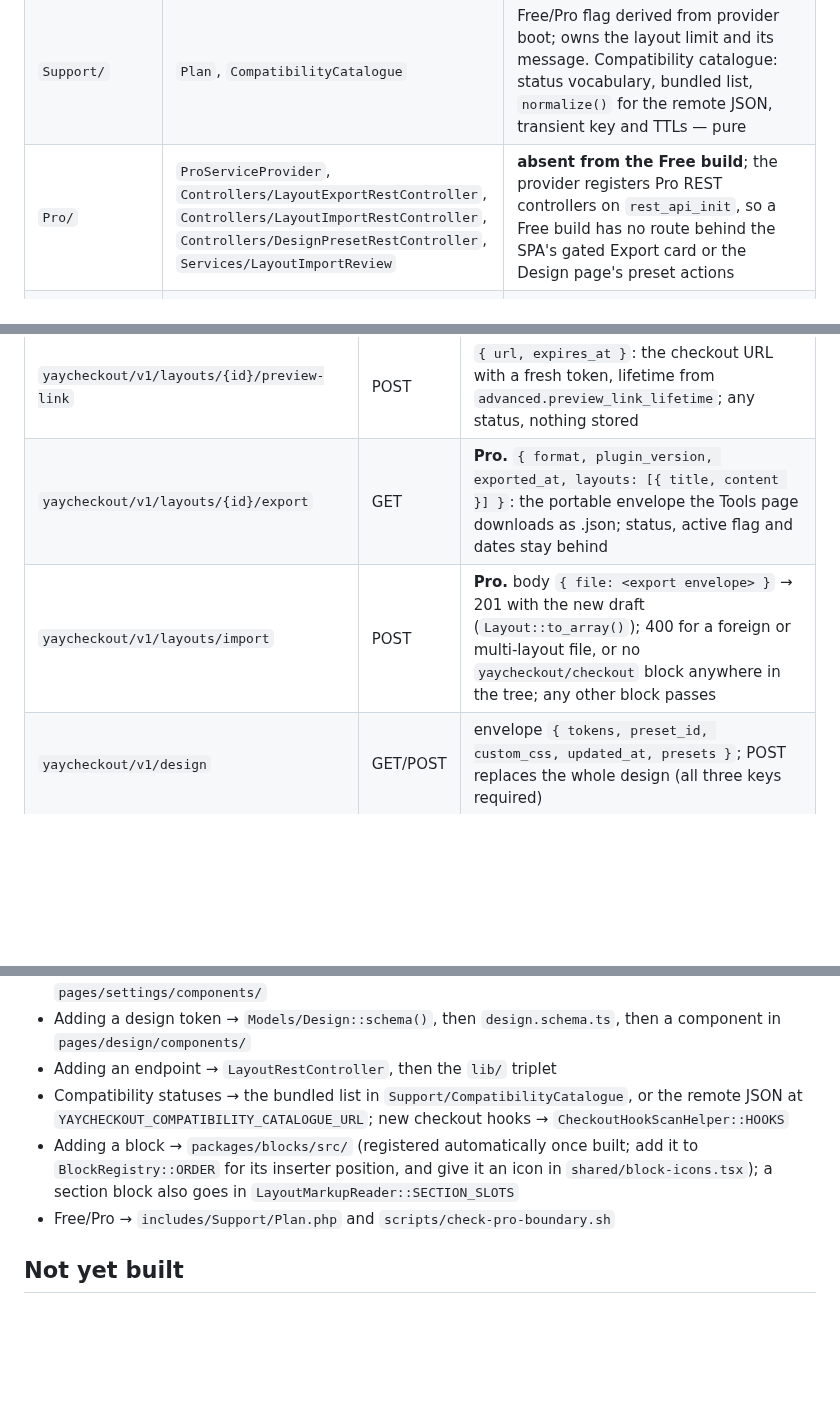
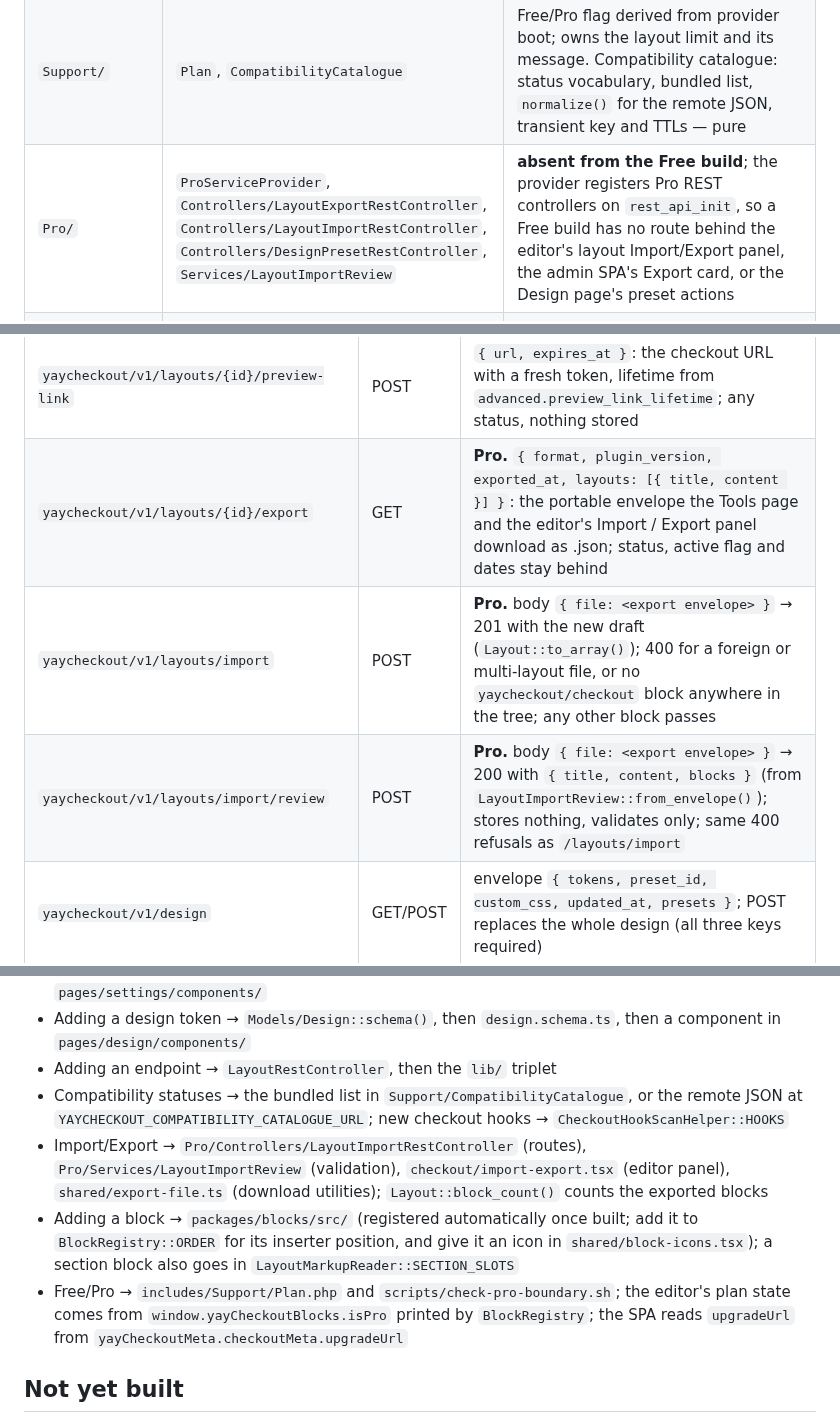
Before and after one commit to YayCommerce/YayCheckout, a Markdown page: docs/codebase-summary.md, 3 parts joined by grey strips. Rendered like a GitHub page; blank space fills up the shorter version.

Commit message:
docs: describe the editor import/export panel and review route
Claude-Session: https://claude.ai/code/session_01LUPkubQaWkzvTAMi1Ko436

```diff
--- a/docs/codebase-summary.md
+++ b/docs/codebase-summary.md
@@ -35,7 +35,7 @@ Classes autoload `YayCheckout\Foo\Bar` → `includes/Foo/Bar.php`. The shared Ya
 | `Services/` | `LayoutMarkupReader`, `ExtraFieldSubmission`, `RequiredFieldOverlay`, `RequiredIndicator` | pure: no storage. `LayoutMarkupReader` flattens a layout's blocks and answers `slots()`, `fields()`, `extra_fields()`, `order_modes()` (always `[]` for now) and `publish_error()`. `ExtraFieldSubmission::collect()` turns a checkout POST into order rows and per-field error messages, reading only Keys from `extra_fields()` and accepting only values from `LayoutMarkupReader::options()`. `RequiredFieldOverlay::apply()` rewrites WooCommerce's billing/shipping fieldsets so the layout's Field blocks decide what is required; `RequiredIndicator` prints the required/optional label suffixes and the payload for `assets/js/checkout-field-requirements.js`. |
 | `Blocks/` | `BlockRegistry` | registers every built block directory (inserter order from `ORDER`); `allowed_blocks()` on `allowed_block_types_all` keeps `yaycheckout/*` blocks in the layout editor only and `woocommerce/checkout` out of it |
 | `Support/` | `Plan`, `CompatibilityCatalogue` | Free/Pro flag derived from provider boot; owns the layout limit and its message. Compatibility catalogue: status vocabulary, bundled list, `normalize()` for the remote JSON, transient key and TTLs — pure |
-| `Pro/` | `ProServiceProvider`, `Controllers/LayoutExportRestController`, `Controllers/LayoutImportRestController`, `Controllers/DesignPresetRestController`, `Services/LayoutImportReview` | **absent from the Free build**; the provider registers Pro REST controllers on `rest_api_init`, so a Free build has no route behind the SPA's gated Export card or the Design page's preset actions |
+| `Pro/` | `ProServiceProvider`, `Controllers/LayoutExportRestController`, `Controllers/LayoutImportRestController`, `Controllers/DesignPresetRestController`, `Services/LayoutImportReview` | **absent from the Free build**; the provider registers Pro REST controllers on `rest_api_init`, so a Free build has no route behind the editor's layout Import/Export panel, the admin SPA's Export card, or the Design page's preset actions |
 | `Helpers/` | `BlockMarkup`, `DateHelper`, `IntegrationsHelper`, `LocalizeHelper`, `Logger`, `PreviewToken`, `StoreEnvironmentHelper`, `GatewayCompatibilityHelper`, `CheckoutHookScanHelper`, `PluginHeaderHelper` | stateless: GMT storage → ISO 8601 wire timestamps, preview tokens, server-side block markup (seeds, templates), integration detection, SPA bootstrap payload, logging, compatibility detection, hook scans |
 | `Renderer/` | `CheckoutScripts`, `CheckoutPage`, `PreviewRequest`, `CheckoutFragments`, `CheckoutExtraFields`, `CheckoutRequiredFields` | Storefront takeover and AJAX; `CheckoutFragments` swaps payment/shipping fragments on `update_order_review` when the layout renders those blocks. `CheckoutExtraFields` validates the served layout's extra fields, stores them as order meta on `woocommerce_checkout_create_order`, and prints them on the order screens. `CheckoutRequiredFields` hands `woocommerce_checkout_fields` to `RequiredFieldOverlay` when a layout is served. |
 | `Engine/` | `RestAPI`, `ActDeact`, `LayoutCapGuard`, `LayoutTrashSync`, `LayoutActiveGuard`, `Admin/` (Settings, LayoutEditorEmbed), `Register/` (RegisterFacade, RegisterDev, RegisterProd, ScriptName) | wiring, asset registration, the layout cap, trashed layouts kept out of WP's purge, active-set integrity, embedded-editor chrome and REST tagging, dev/prod asset registration |
@@ -70,8 +70,9 @@ Most classes use `SingletonTrait` and are constructed from `YayCheckout::__const
 | `yaycheckout/v1/layouts/{id}/archive` | POST | move to the archive (trash), deactivating it first if it was active |
 | `yaycheckout/v1/layouts/{id}/reset` | POST | replace `post_content` with `LayoutRepository::default_markup()`; title, status, active flag and meta stay, the old markup becomes a revision; 404 when missing |
 | `yaycheckout/v1/layouts/{id}/preview-link` | POST | `{ url, expires_at }`: the checkout URL with a fresh token, lifetime from `advanced.preview_link_lifetime`; any status, nothing stored |
-| `yaycheckout/v1/layouts/{id}/export` | GET | **Pro.** `{ format, plugin_version, exported_at, layouts: [{ title, content }] }`: the portable envelope the Tools page downloads as .json; status, active flag and dates stay behind |
+| `yaycheckout/v1/layouts/{id}/export` | GET | **Pro.** `{ format, plugin_version, exported_at, layouts: [{ title, content }] }`: the portable envelope the Tools page and the editor's Import / Export panel download as .json; status, active flag and dates stay behind |
 | `yaycheckout/v1/layouts/import` | POST | **Pro.** body `{ file: <export envelope> }` → 201 with the new draft (`Layout::to_array()`); 400 for a foreign or multi-layout file, or no `yaycheckout/checkout` block anywhere in the tree; any other block passes |
+| `yaycheckout/v1/layouts/import/review` | POST | **Pro.** body `{ file: <export envelope> }` → 200 with `{ title, content, blocks }` (from `LayoutImportReview::from_envelope()`); stores nothing, validates only; same 400 refusals as `/layouts/import` |
 | `yaycheckout/v1/design` | GET/POST | envelope `{ tokens, preset_id, custom_css, updated_at, presets }`; POST replaces the whole design (all three keys required) |
 | `yaycheckout/v1/design/presets` | POST | `{ name, tokens }`; returns full design envelope; Pro only |
 | `yaycheckout/v1/design/presets/{id}` | DELETE | drop merchant preset; returns full design envelope; Pro only |
@@ -167,8 +172,9 @@ Requires `pnpm` and PHP 8.x locally. The root `dev:*` / `build:*` scripts shell
 - Adding a design token → `Models/Design::schema()`, then `design.schema.ts`, then a component in `pages/design/components/`
 - Adding an endpoint → `LayoutRestController`, then the `lib/` triplet
 - Compatibility statuses → the bundled list in `Support/CompatibilityCatalogue`, or the remote JSON at `YAYCHECKOUT_COMPATIBILITY_CATALOGUE_URL`; new checkout hooks → `CheckoutHookScanHelper::HOOKS`
+- Import/Export → `Pro/Controllers/LayoutImportRestController` (routes), `Pro/Services/LayoutImportReview` (validation), `checkout/import-export.tsx` (editor panel), `shared/export-file.ts` (download utilities); `Layout::block_count()` counts the exported blocks
 - Adding a block → `packages/blocks/src/` (registered automatically once built; add it to `BlockRegistry::ORDER` for its inserter position, and give it an icon in `shared/block-icons.tsx`); a section block also goes in `LayoutMarkupReader::SECTION_SLOTS`
-- Free/Pro → `includes/Support/Plan.php` and `scripts/check-pro-boundary.sh`
+- Free/Pro → `includes/Support/Plan.php` and `scripts/check-pro-boundary.sh`; the editor's plan state comes from `window.yayCheckoutBlocks.isPro` printed by `BlockRegistry`; the SPA reads `upgradeUrl` from `yayCheckoutMeta.checkoutMeta.upgradeUrl`
 
 ## Not yet built
 
```
Also changed, not shown: other parts of docs/codebase-summary.md (+4 -0 lines).
